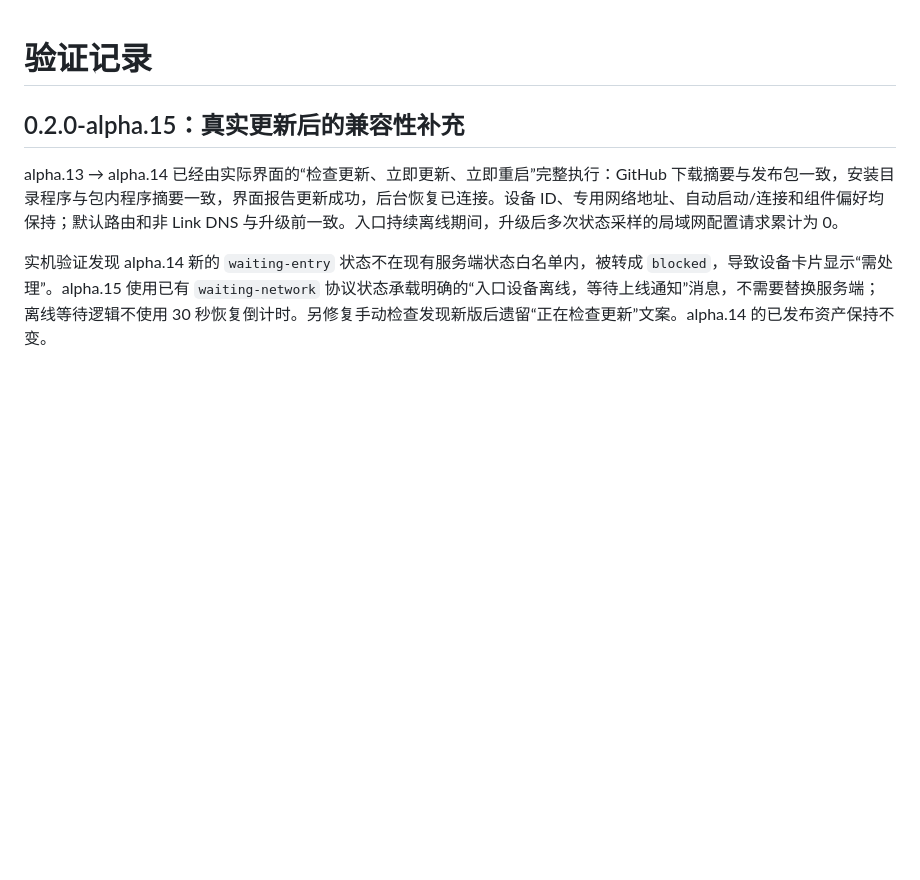
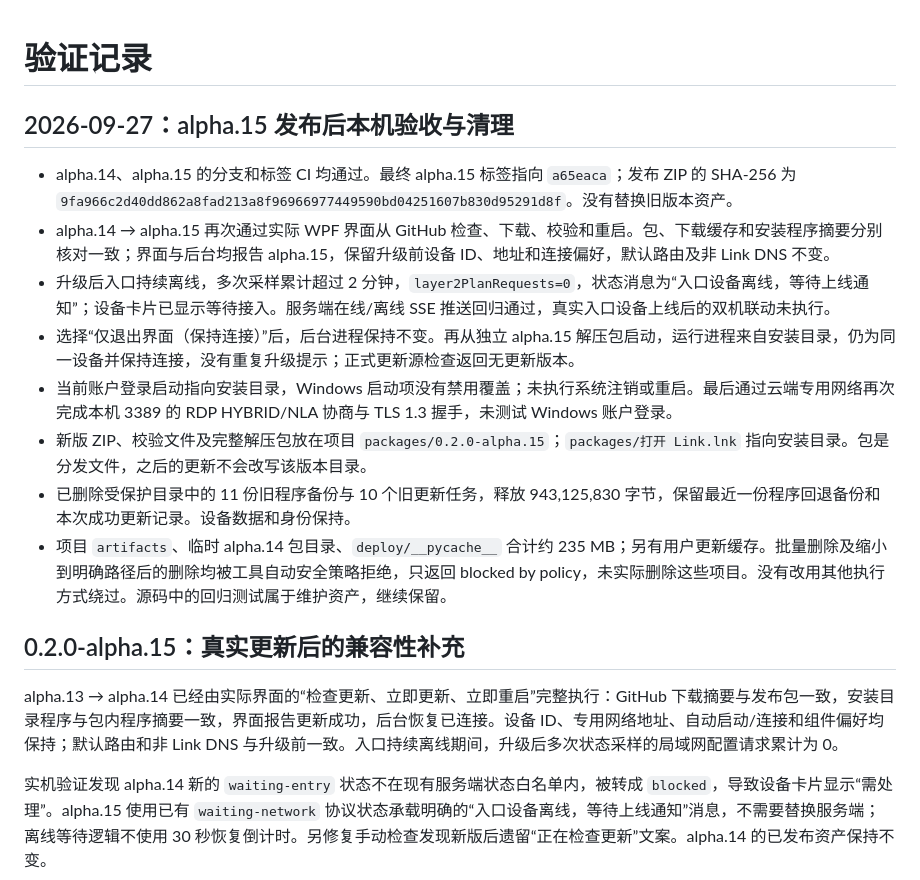
Before and after one commit to yangToT/Link, a Markdown page: docs/validation.md, the part around the change. GitHub-like rendering; blank space fills up the shorter version.

Commit message:
记录 alpha.15 实机升级、重新打开及远程桌面验证

```diff
--- a/docs/validation.md
+++ b/docs/validation.md
@@ -1,4 +1,16 @@
 # 验证记录
+
+## 2026-09-27：alpha.15 发布后本机验收与清理
+
+- alpha.14、alpha.15 的分支和标签 CI 均通过。最终 alpha.15 标签指向 `a65eaca`；发布 ZIP 的 SHA-256 为 `9fa966c2d40dd862a8fad213a8f96966977449590bd04251607b830d95291d8f`。没有替换旧版本资产。
+- alpha.14 → alpha.15 再次通过实际 WPF 界面从 GitHub 检查、下载、校验和重启。包、下载缓存和安装程序摘要分别核对一致；界面与后台均报告 alpha.15，保留升级前设备 ID、地址和连接偏好，默认路由及非 Link DNS 不变。
+- 升级后入口持续离线，多次采样累计超过 2 分钟，`layer2PlanRequests=0`，状态消息为“入口设备离线，等待上线通知”；设备卡片已显示等待接入。服务端在线/离线 SSE 推送回归通过，真实入口设备上线后的双机联动未执行。
+- 选择“仅退出界面（保持连接）”后，后台进程保持不变。再从独立 alpha.15 解压包启动，运行进程来自安装目录，仍为同一设备并保持连接，没有重复升级提示；正式更新源检查返回无更新版本。
+- 当前账户登录启动指向安装目录，Windows 启动项没有禁用覆盖；未执行系统注销或重启。最后通过云端专用网络再次完成本机 3389 的 RDP HYBRID/NLA 协商与 TLS 1.3 握手，未测试 Windows 账户登录。
+- 新版 ZIP、校验文件及完整解压包放在项目 `packages/0.2.0-alpha.15`；`packages/打开 Link.lnk` 指向安装目录。包是分发文件，之后的更新不会改写该版本目录。
+- 已删除受保护目录中的 11 份旧程序备份与 10 个旧更新任务，释放 943,125,830 字节，保留最近一份程序回退备份和本次成功更新记录。设备数据和身份保持。
+- 项目 `artifacts`、临时 alpha.14 包目录、`deploy/__pycache__` 合计约 235 MB；另有用户更新缓存。批量删除及缩小到明确路径后的删除均被工具自动安全策略拒绝，只返回 blocked by policy，未实际删除这些项目。没有改用其他执行方式绕过。源码中的回归测试属于维护资产，继续保留。
+
 
 ## 0.2.0-alpha.15：真实更新后的兼容性补充
 
```
